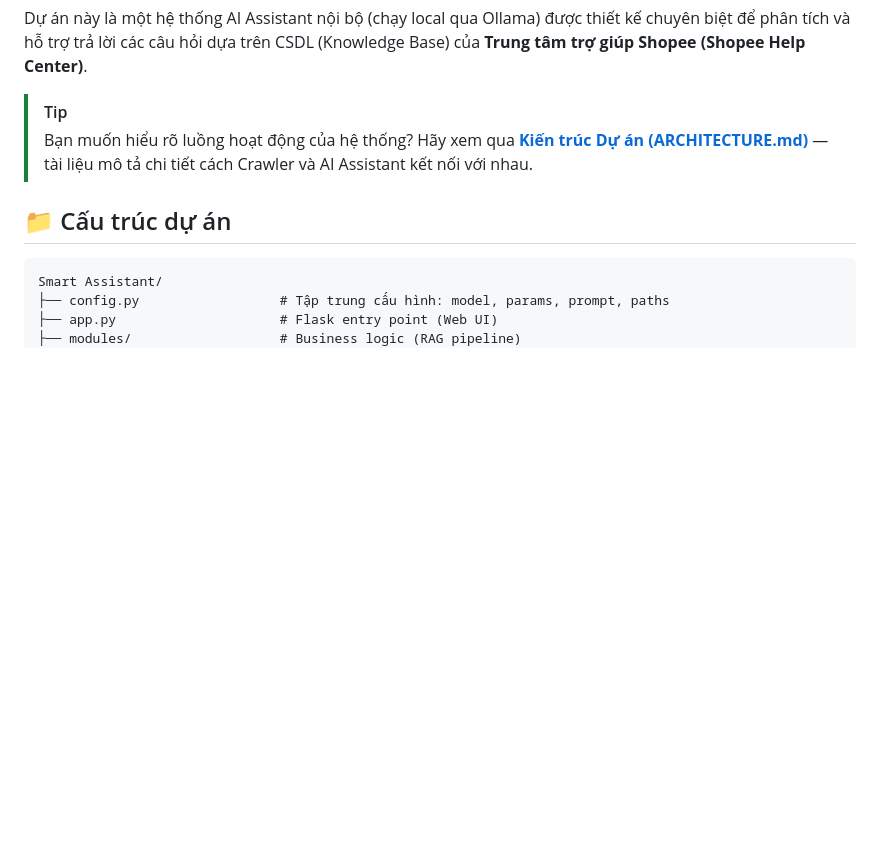
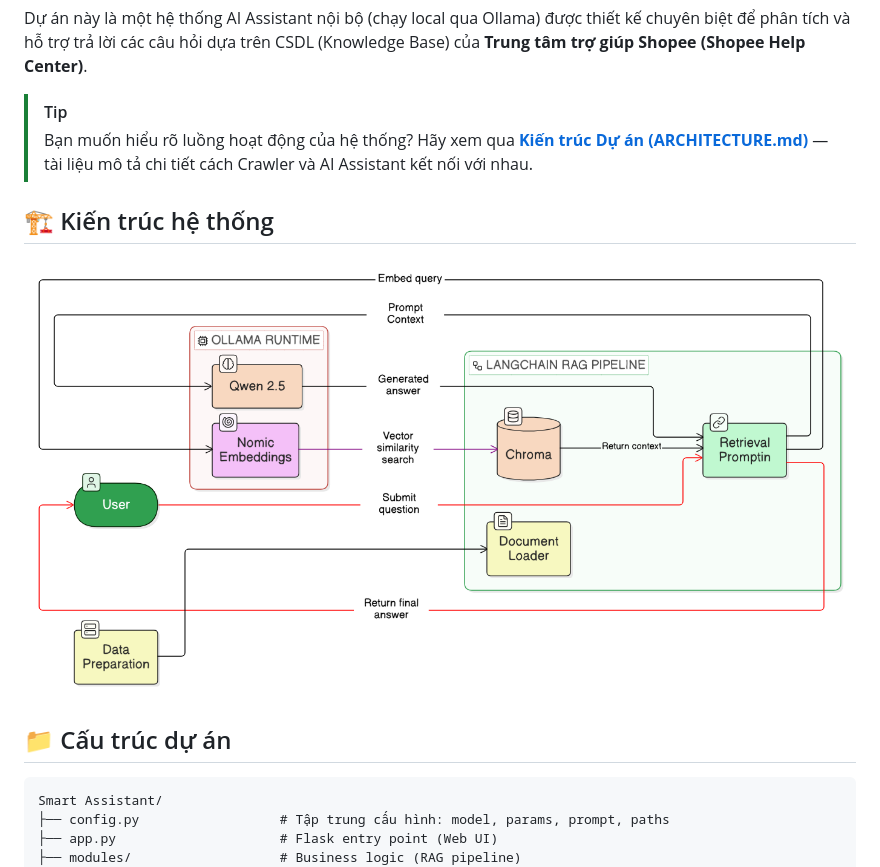
Before and after one commit to HuyinCP/Ollama-Flask-Assistant, a Markdown page: README.md, the part around the change. Drawn GitHub-style; pictures changed too: img/architecture.png (added); blank space fills up the shorter version.

Commit message:
chore: update embedding model configuration and add architecture documentation

````diff
--- a/README.md
+++ b/README.md
@@ -26,6 +26,10 @@ Dự án này là một hệ thống AI Assistant nội bộ (chạy local qua O
 > [!TIP]
 > Bạn muốn hiểu rõ luồng hoạt động của hệ thống? Hãy xem qua **[Kiến trúc Dự án (ARCHITECTURE.md)](docs/ARCHITECTURE.md)** — tài liệu mô tả chi tiết cách Crawler và AI Assistant kết nối với nhau.
 
+## 🏗️ Kiến trúc hệ thống
+
+![Shopee Help Center Assistant Architecture](img/architecture.png)
+
 ## 📁 Cấu trúc dự án
 
 ```
````
Also changed, not shown: 1 other file.
